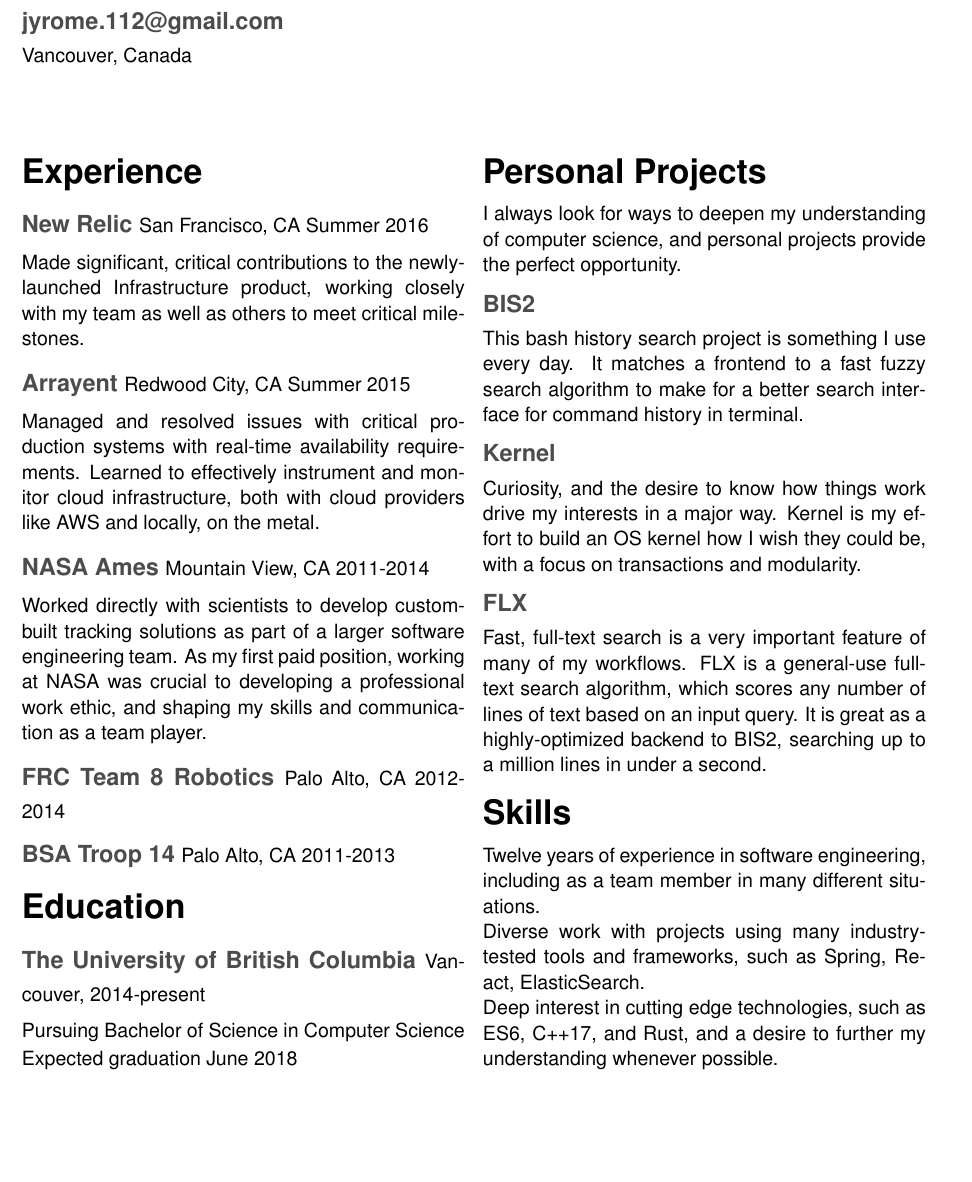
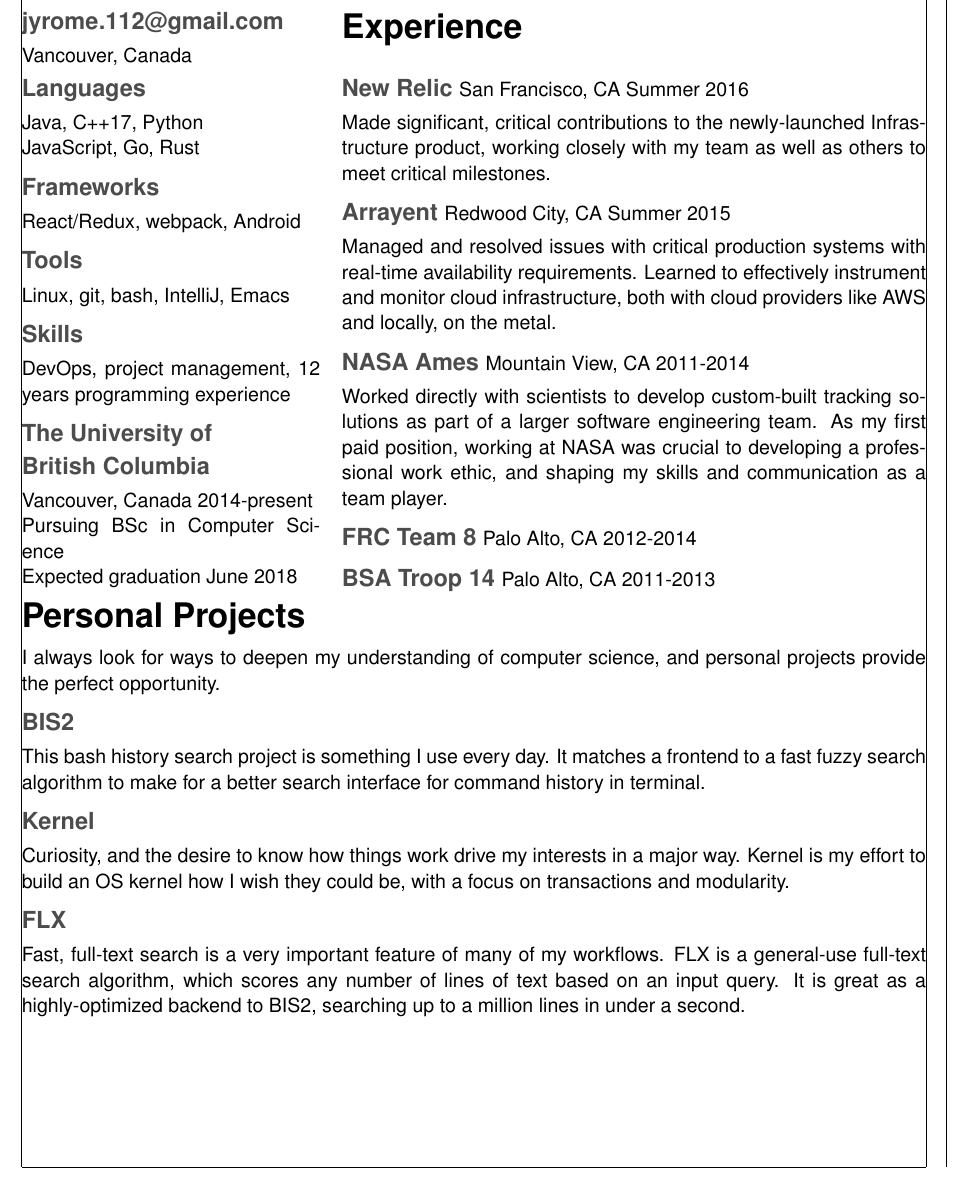
Before and after one commit to jrasky/resume, a LaTeX CV (resume.tex): part of the page, cut so that both start at the same text, the shorter picture padded with empty space. Compiled offline with pdfLaTeX.

Commit message:
Use tables for a more precise layout

```diff
--- a/resume.tex
+++ b/resume.tex
@@ -1,12 +1,12 @@
 \documentclass[letterpaper]{article}
 \usepackage[utf8]{inputenc}
 
-\usepackage[margin=.8in]{geometry}
+\usepackage[margin=.8in,showframe]{geometry}
 \usepackage[scaled=.90]{helvet}
 \usepackage[dvipsnames]{color}
 \usepackage[compact]{titlesec}
-\usepackage{multicol}
 \usepackage{lipsum}
+\usepackage{array}
 
 \setlength{\parindent}{0pt}
 
@@ -21,14 +30,46 @@
 \sffamily
 \large
 \pagenumbering{gobble}
+\begin{tabular}{@{}p{\leftcolwidth} p{\rightcolwidth}}
+\multicolumn{1}{@{}m{\leftcolwidth}}{
+\section*{\Huge Jerome Rasky}
+\subsection*{jyrome.112@gmail.com}
 
-\section*{\Huge Jerome Rasky}
-\subsection*{jyrome.112@gmail.com \\\subtitle Vancouver, Canada}
+Vancouver, Canada
+}
+&
+\section*{Experience}
 
-\vspace{.4in}
+\\
 
-\begin{multicols}{2}
-\section*{Experience}
+\subsection*{Languages}
+
+Java, C++17, Python
+
+JavaScript, Go, Rust
+
+\subsection*{Frameworks}
+
+React/Redux, webpack, Android
+
+\subsection*{Tools}
+
+Linux, git, bash, IntelliJ, Emacs
+
+\subsection*{Skills}
+
+DevOps, project management, 12 years programming experience
+
+\subsection*{The University of \newline British Columbia}
+
+Vancouver, Canada 2014-present
+
+Pursuing BSc in Computer Science
+
+Expected graduation June 2018
+
+&
+
 \subsection*{New Relic \subtitle San Francisco, CA Summer 2016}
 
 Made significant, critical contributions to the newly-launched Infrastructure
@@ -47,20 +88,11 @@
 at NASA was crucial to developing a professional work ethic, and shaping my
 skills and communication as a team player.
 
-\subsection*{FRC Team 8 Robotics \subtitle Palo Alto, CA 2012-2014}
+\subsection*{FRC Team 8  \subtitle Palo Alto, CA 2012-2014}
 
 \subsection*{BSA Troop 14 \subtitle Palo Alto, CA 2011-2013}
 
-\section*{Education}
-
-\subsection*{The University of British Columbia \subtitle Vancouver,
-  2014-present}
-
-Pursuing Bachelor of Science in Computer Science
-
-Expected graduation June 2018
-
-\columnbreak
+\end{tabular}
 
 \section*{Personal Projects}
 
@@ -86,15 +118,4 @@
 text based on an input query. It is great as a highly-optimized backend to BIS2,
 searching up to a million lines in under a second.
 
-\section*{Skills}
-
-Twelve years of experience in software engineering, including as a team member
-in many different situations.
-
-Diverse work with projects using many industry-tested tools and frameworks, such
-as Spring, React, ElasticSearch.
-
-Deep interest in cutting edge technologies, such as ES6, C++17, and Rust, and a
-desire to further my understanding whenever possible.
-\end{multicols}
 \end{document}
```
Also changed, not shown: resume.tex (9 more changed lines).
